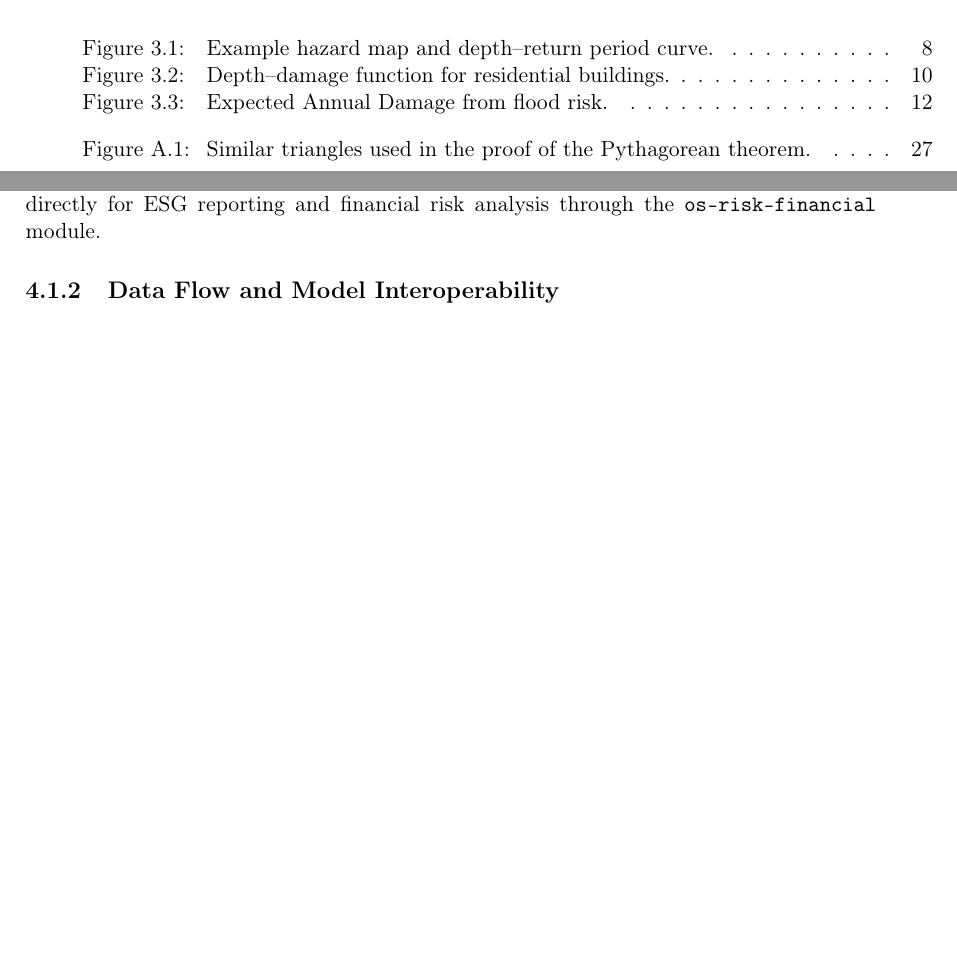
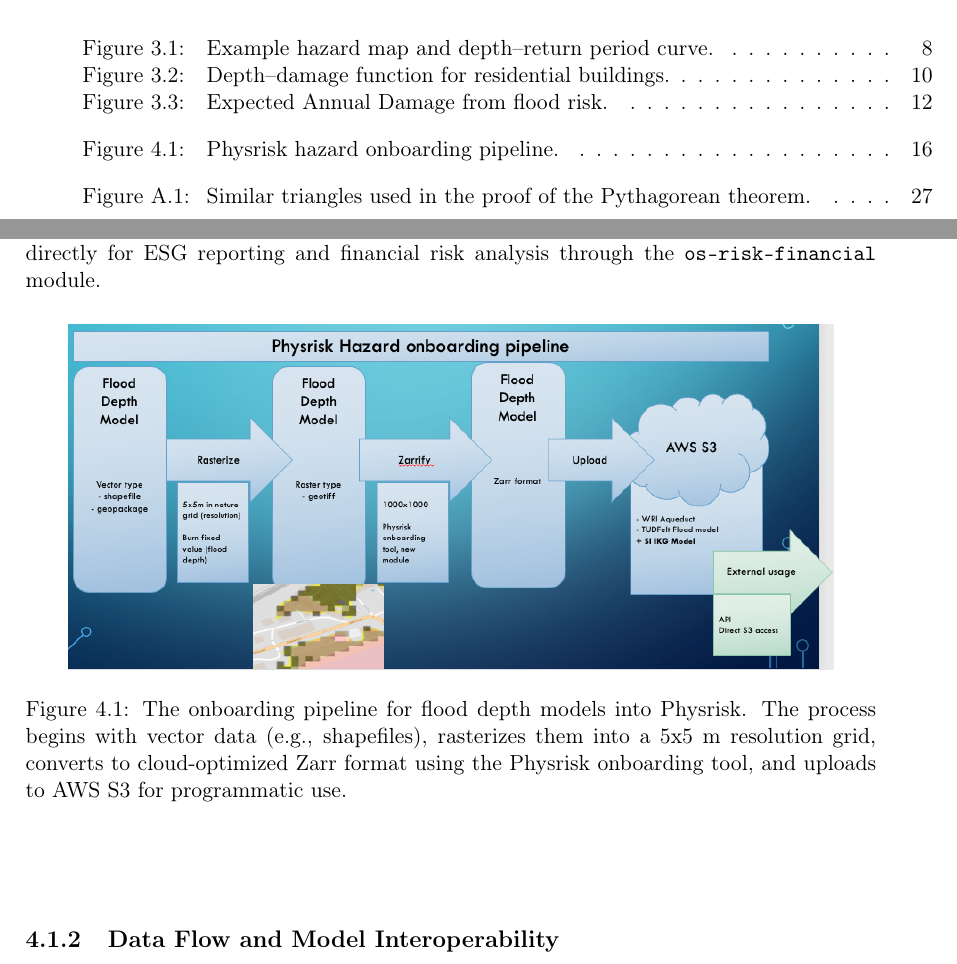
Before and after one commit to KubeljK/cvar-masters, a LaTeX thesis (papers/thesis_latex_2025-07/ips-msc-thesis-eng-ieee.tex, which reads papers/thesis_latex_2025-07/text-eng/main-chapter-4.tex): two parts of pages 13 and 40 of 59, joined at a grey line, cut so that both start at the same text, the shorter picture padded with empty space. Compiled offline with pdfLaTeX.

Commit message:
Improvements

```diff
--- a/papers/thesis_latex_2025-07/text-eng/main-chapter-4.tex
+++ b/papers/thesis_latex_2025-07/text-eng/main-chapter-4.tex
@@ -24,12 +24,13 @@ Figure~\ref{fig:physrisk_architecture} illustrates the architecture of the flood
 
 The onboarded models are then encoded in Zarr format and stored in an AWS S3-compatible object storage. The Physrisk framework retrieves hazard indicators from this backend and combines them with vulnerability and exposure components to compute impact distributions. The resulting outputs can be accessed via the Physrisk API or used directly for ESG reporting and financial risk analysis through the \texttt{os-risk-financial} module.
 
-% \begin{figure}[htb]
-%     \centering
-%     \includegraphics[width=\textwidth]{5d9e5739-4da0-461b-b1fb-dfb351b0ae04.png}
-%     \caption{Physrisk hazard integration architecture, showing onboarding of raw models (left), Zarr-based storage (center), and downstream applications via API (right).}
-%     \label{fig:physrisk_architecture}
-% \end{figure}
+\begin{figure}[htb]
+    \centering
+    \includegraphics[width=0.9\textwidth]{figures/04/onboarding_pipeline.png}
+    \caption[Physrisk hazard onboarding pipeline.]{The onboarding pipeline for flood depth models into Physrisk. The process begins with vector data (e.g., shapefiles), rasterizes them into a 5x5 m resolution grid, converts to cloud-optimized Zarr format using the Physrisk onboarding tool, and uploads to AWS S3 for programmatic use.}
+    \label{fig:onboarding_pipeline}
+\end{figure}
+
 
 \subsection{Data Flow and Model Interoperability}
 
```
Also changed, not shown: papers/thesis_latex_2025-07/figures/04/onboarding_pipeline.png (added).
